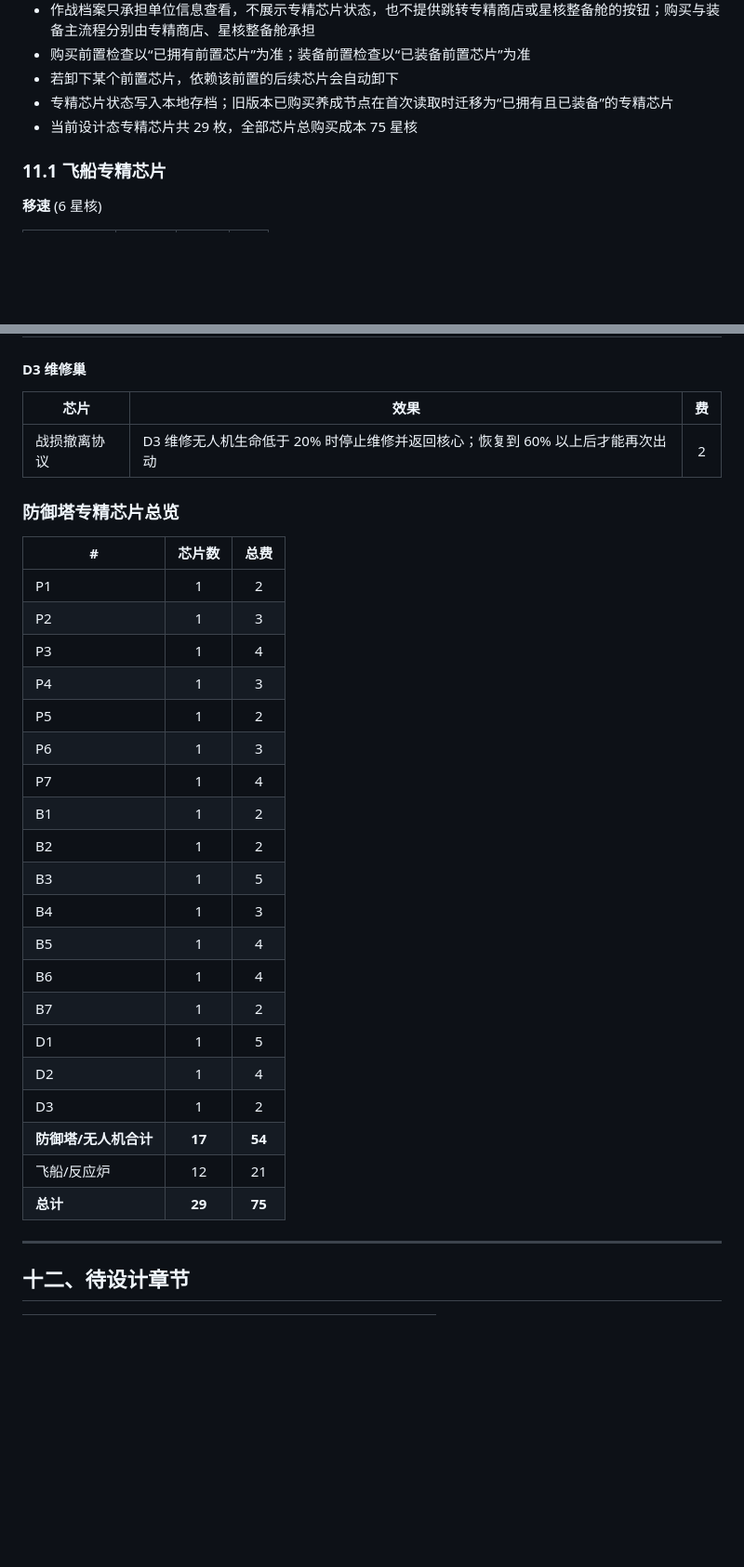
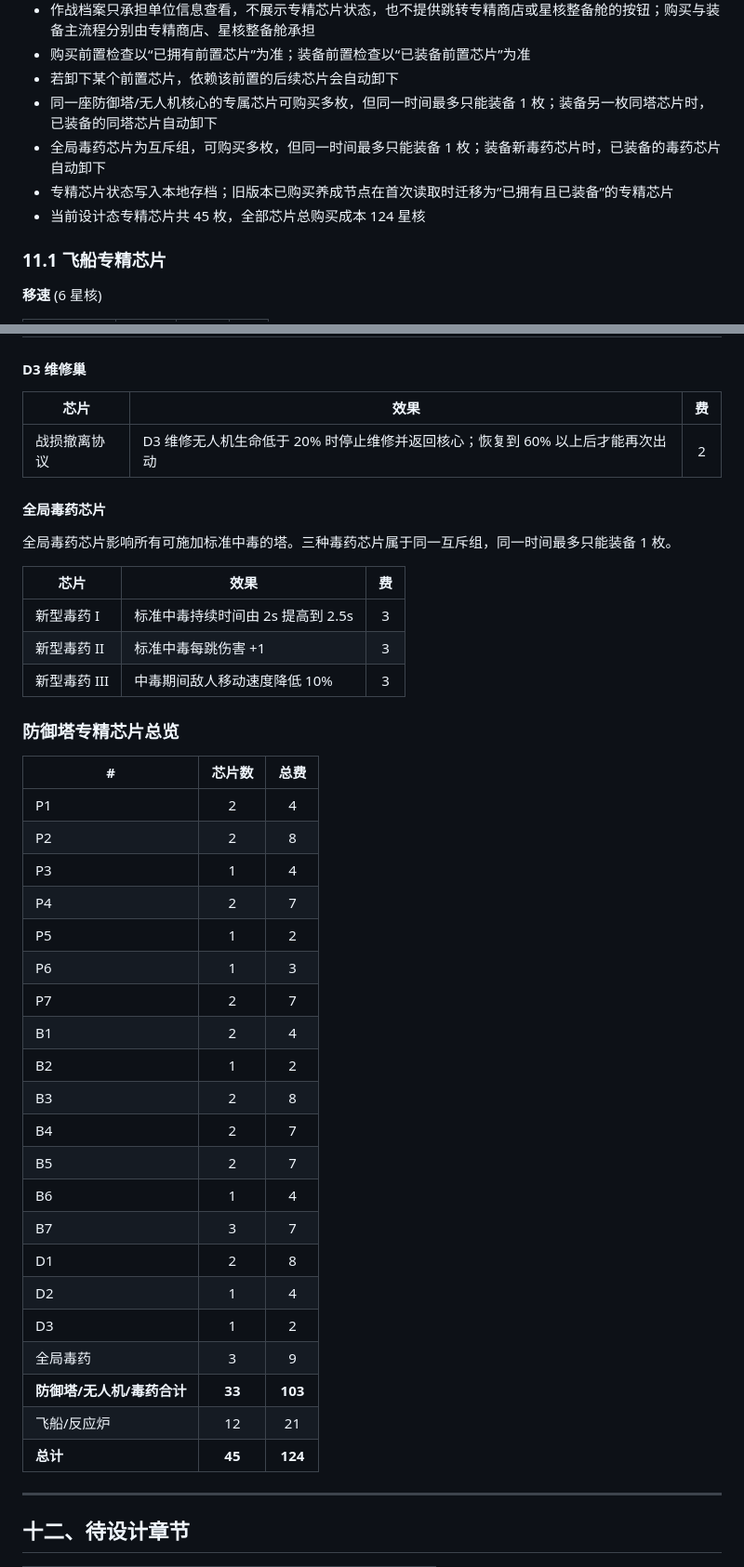
Before and after one commit to loongjosh-cpu/game1, a Markdown page: GDD.md, 2 parts joined by grey strips. Shown at 93% size. Drawn GitHub-style; blank space fills up the shorter version.

Commit message:
Document expanded chip choices

```diff
--- a/GDD.md
+++ b/GDD.md
@@ -768,8 +768,10 @@
 - 作战档案只承担单位信息查看，不展示专精芯片状态，也不提供跳转专精商店或星核整备舱的按钮；购买与装备主流程分别由专精商店、星核整备舱承担
 - 购买前置检查以“已拥有前置芯片”为准；装备前置检查以“已装备前置芯片”为准
 - 若卸下某个前置芯片，依赖该前置的后续芯片会自动卸下
+- 同一座防御塔/无人机核心的专属芯片可购买多枚，但同一时间最多只能装备 1 枚；装备另一枚同塔芯片时，已装备的同塔芯片自动卸下
+- 全局毒药芯片为互斥组，可购买多枚，但同一时间最多只能装备 1 枚；装备新毒药芯片时，已装备的毒药芯片自动卸下
 - 专精芯片状态写入本地存档；旧版本已购买养成节点在首次读取时迁移为“已拥有且已装备”的专精芯片
-- 当前设计态专精芯片共 29 枚，全部芯片总购买成本 75 星核
+- 当前设计态专精芯片共 45 枚，全部芯片总购买成本 124 星核
 
 ### 11.1 飞船专精芯片
 
@@ -925,30 +938,41 @@
 |------|------|:--:|
 | 战损撤离协议 | D3 维修无人机生命低于 20% 时停止维修并返回核心；恢复到 60% 以上后才能再次出动 | 2 |
 
+#### 全局毒药芯片
+
+全局毒药芯片影响所有可施加标准中毒的塔。三种毒药芯片属于同一互斥组，同一时间最多只能装备 1 枚。
+
+| 芯片 | 效果 | 费 |
+|------|------|:--:|
+| 新型毒药 I | 标准中毒持续时间由 2s 提高到 2.5s | 3 |
+| 新型毒药 II | 标准中毒每跳伤害 +1 | 3 |
+| 新型毒药 III | 中毒期间敌人移动速度降低 10% | 3 |
+
 ### 防御塔专精芯片总览
 
 | # | 芯片数 | 总费 |
 |---|:--:|:--:|
-| P1 | 1 | 2 |
-| P2 | 1 | 3 |
+| P1 | 2 | 4 |
+| P2 | 2 | 8 |
 | P3 | 1 | 4 |
-| P4 | 1 | 3 |
+| P4 | 2 | 7 |
 | P5 | 1 | 2 |
 | P6 | 1 | 3 |
-| P7 | 1 | 4 |
-| B1 | 1 | 2 |
+| P7 | 2 | 7 |
+| B1 | 2 | 4 |
 | B2 | 1 | 2 |
-| B3 | 1 | 5 |
-| B4 | 1 | 3 |
-| B5 | 1 | 4 |
+| B3 | 2 | 8 |
+| B4 | 2 | 7 |
+| B5 | 2 | 7 |
 | B6 | 1 | 4 |
-| B7 | 1 | 2 |
-| D1 | 1 | 5 |
+| B7 | 3 | 7 |
+| D1 | 2 | 8 |
 | D2 | 1 | 4 |
 | D3 | 1 | 2 |
-| **防御塔/无人机合计** | **17** | **54** |
+| 全局毒药 | 3 | 9 |
+| **防御塔/无人机/毒药合计** | **33** | **103** |
 | 飞船/反应炉 | 12 | 21 |
-| **总计** | **29** | **75** |
+| **总计** | **45** | **124** |
 
 ---
 
```
Also changed, not shown: other parts of GDD.md (+13 -1 lines).
